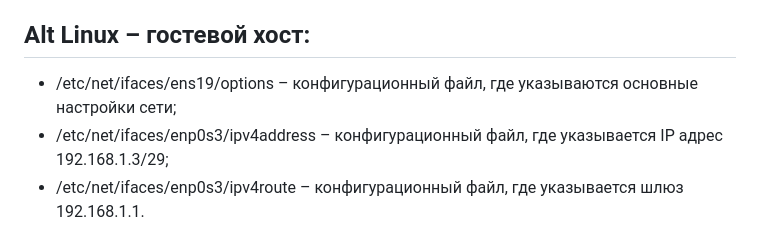
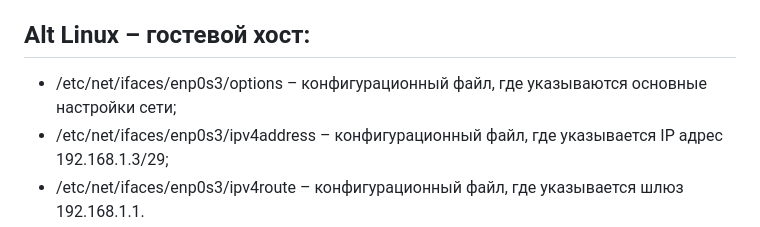
Before and after one commit to lavrenteva-k/Apache-cv, a Markdown page: README.md, the part around the change. Drawn GitHub-style.

```diff
--- a/README.md
+++ b/README.md
@@ -2,7 +2,7 @@
 Apache-cv - **курсовая работа** по развертыванию приложения Apache
 
 ## Alt Linux – гостевой хост:
-- /etc/net/ifaces/ens19/options – конфигурационный файл, где указываются основные настройки сети;
+- /etc/net/ifaces/enp0s3/options – конфигурационный файл, где указываются основные настройки сети;
 - /etc/net/ifaces/enp0s3/ipv4address – конфигурационный файл, где указывается IP адрес 192.168.1.3/29;
 - /etc/net/ifaces/enp0s3/ipv4route – конфигурационный файл, где указывается шлюз 192.168.1.1.
 
```
